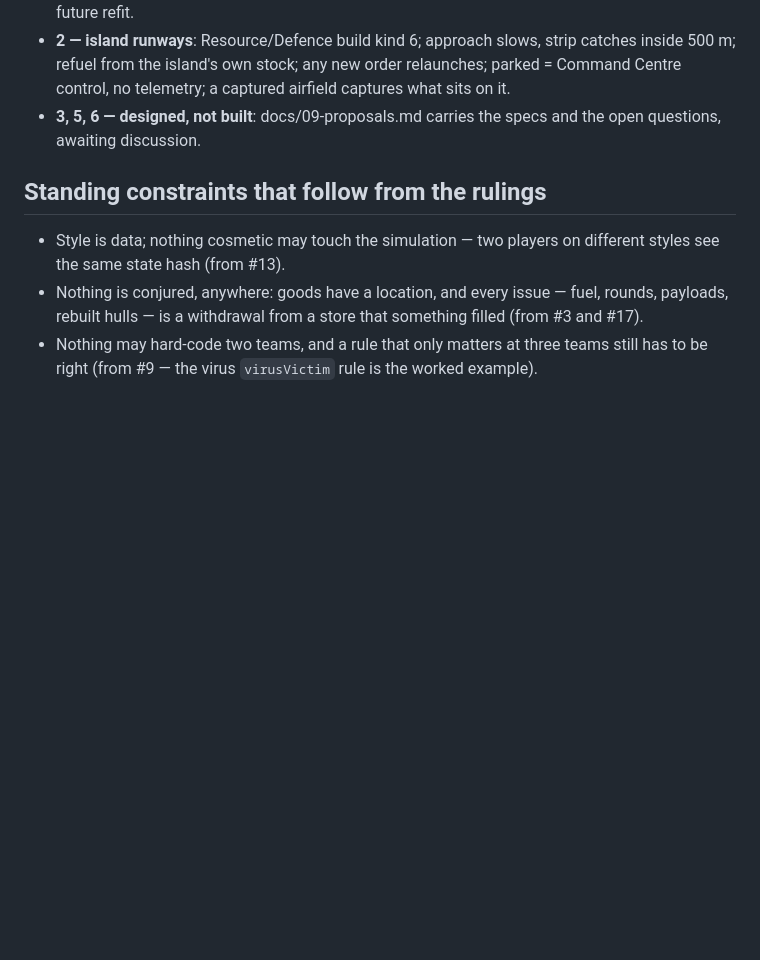
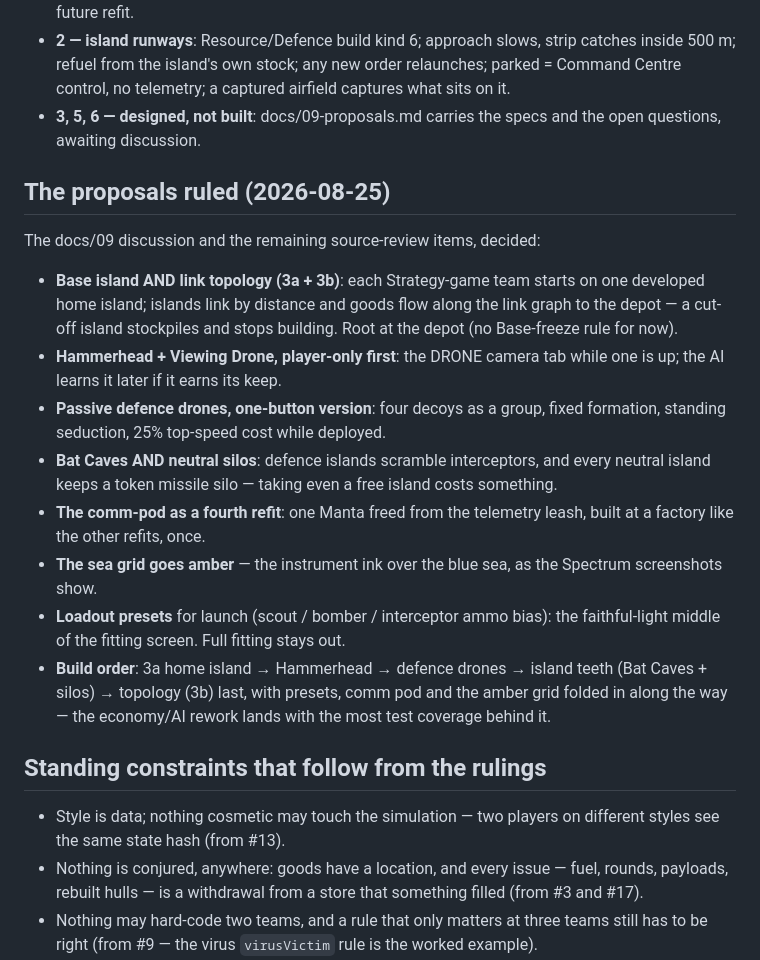
Before and after one commit to kjelloe/CarrierDominion, a Markdown page: docs/06-rulings.md, the part around the change. GitHub-like rendering; blank space fills up the shorter version.

Commit message:
The proposals ruled: docs/06 carries the 2026-08-25 decisions
Co-Authored-By: Claude Opus 5 (1M context) <noreply@anthropic.com>

```diff
--- a/docs/06-rulings.md
+++ b/docs/06-rulings.md
@@ -276,6 +276,32 @@ Built the same day, from the same directive ("build 4, 9, 10, then 1, 2,
 - **3, 5, 6 — designed, not built**: docs/09-proposals.md carries the
   specs and the open questions, awaiting discussion.
 
+## The proposals ruled (2026-08-25)
+
+The docs/09 discussion and the remaining source-review items, decided:
+
+- **Base island AND link topology (3a + 3b)**: each Strategy-game team
+  starts on one developed home island; islands link by distance and goods
+  flow along the link graph to the depot — a cut-off island stockpiles and
+  stops building. Root at the depot (no Base-freeze rule for now).
+- **Hammerhead + Viewing Drone, player-only first**: the DRONE camera tab
+  while one is up; the AI learns it later if it earns its keep.
+- **Passive defence drones, one-button version**: four decoys as a group,
+  fixed formation, standing seduction, 25% top-speed cost while deployed.
+- **Bat Caves AND neutral silos**: defence islands scramble interceptors,
+  and every neutral island keeps a token missile silo — taking even a free
+  island costs something.
+- **The comm-pod as a fourth refit**: one Manta freed from the telemetry
+  leash, built at a factory like the other refits, once.
+- **The sea grid goes amber** — the instrument ink over the blue sea, as
+  the Spectrum screenshots show.
+- **Loadout presets** for launch (scout / bomber / interceptor ammo bias):
+  the faithful-light middle of the fitting screen. Full fitting stays out.
+- **Build order**: 3a home island → Hammerhead → defence drones → island
+  teeth (Bat Caves + silos) → topology (3b) last, with presets, comm pod
+  and the amber grid folded in along the way — the economy/AI rework lands
+  with the most test coverage behind it.
+
 ## Standing constraints that follow from the rulings
 
 - Style is data; nothing cosmetic may touch the simulation — two players on
```
